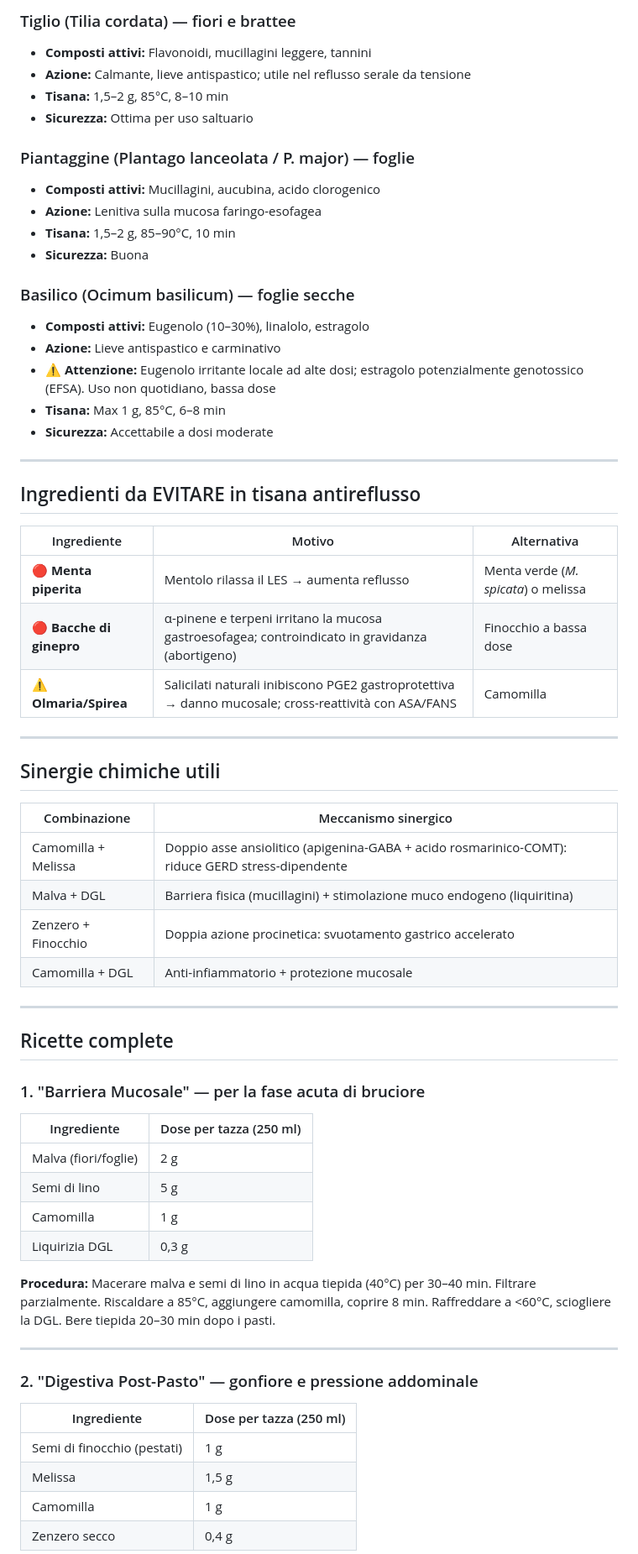
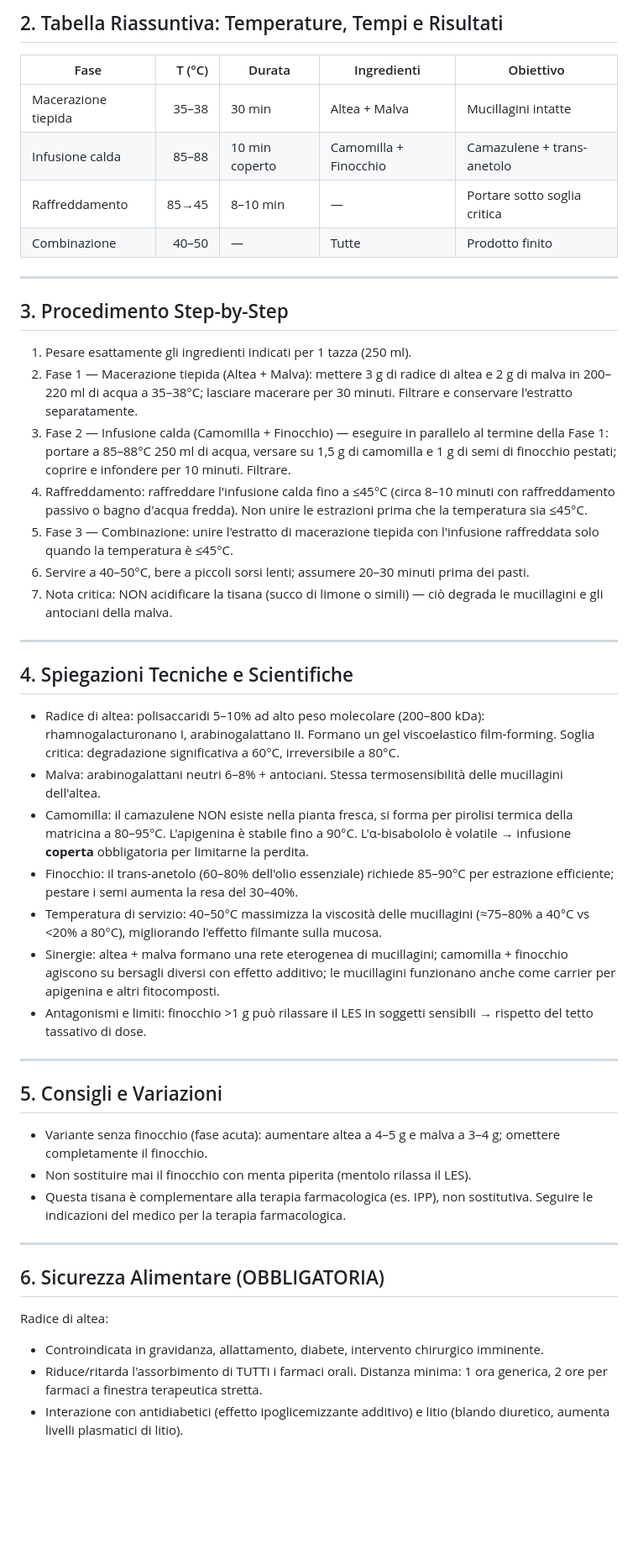
Before and after one commit to daniele-quero/cook, a Markdown page: recipes/tisana-reflusso.md, the part around one of its changes. Shown at 84% size. Drawn GitHub-style; blank space fills up the shorter version.

```diff
--- a/recipes/tisana-reflusso.md
+++ b/recipes/tisana-reflusso.md
@@ -68,66 +27,46 @@ difficulty: "facile"
-### Tiglio (Tilia cordata) — fiori e brattee
-- **Composti attivi:** Flavonoidi, mucillagini leggere, tannini
-- **Azione:** Calmante, lieve antispastico; utile nel reflusso serale da tensione
-- **Tisana:** 1,5–2 g, 85°C, 8–10 min
-- **Sicurezza:** Ottima per uso saltuario
-
-### Piantaggine (Plantago lanceolata / P. major) — foglie
-- **Composti attivi:** Mucillagini, aucubina, acido clorogenico
-- **Azione:** Lenitiva sulla mucosa faringo-esofagea
-- **Tisana:** 1,5–2 g, 85–90°C, 10 min
-- **Sicurezza:** Buona
-
-### Basilico (Ocimum basilicum) — foglie secche
-- **Composti attivi:** Eugenolo (10–30%), linalolo, estragolo
-- **Azione:** Lieve antispastico e carminativo
-- **⚠️ Attenzione:** Eugenolo irritante locale ad alte dosi; estragolo potenzialmente genotossico (EFSA). Uso non quotidiano, bassa dose
-- **Tisana:** Max 1 g, 85°C, 6–8 min
-- **Sicurezza:** Accettabile a dosi moderate
+## 2. Tabella Riassuntiva: Temperature, Tempi e Risultati
+| Fase | T (°C) | Durata | Ingredienti | Obiettivo |
+|---|---:|---|---|---|
+| Macerazione tiepida | 35–38 | 30 min | Altea + Malva | Mucillagini intatte |
+| Infusione calda | 85–88 | 10 min coperto | Camomilla + Finocchio | Camazulene + trans-anetolo |
+| Raffreddamento | 85→45 | 8–10 min | — | Portare sotto soglia critica |
+| Combinazione | 40–50 | — | Tutte | Prodotto finito |
 
 ---
 
-## Ingredienti da EVITARE in tisana antireflusso
-
-| Ingrediente | Motivo | Alternativa |
-|---|---|---|
-| 🔴 **Menta piperita** | Mentolo rilassa il LES → aumenta reflusso | Menta verde (*M. spicata*) o melissa |
-| 🔴 **Bacche di ginepro** | α-pinene e terpeni irritano la mucosa gastroesofagea; controindicato in gravidanza (abortigeno) | Finocchio a bassa dose |
-| ⚠️ **Olmaria/Spirea** | Salicilati naturali inibiscono PGE2 gastroprotettiva → danno mucosale; cross-reattività con ASA/FANS | Camomilla |
+## 3. Procedimento Step-by-Step
+1. Pesare esattamente gli ingredienti indicati per 1 tazza (250 ml).
+2. Fase 1 — Macerazione tiepida (Altea + Malva): mettere 3 g di radice di altea e 2 g di malva in 200–220 ml di acqua a 35–38°C; lasciare macerare per 30 minuti. Filtrare e conservare l'estratto separatamente.
+3. Fase 2 — Infusione calda (Camomilla + Finocchio) — eseguire in parallelo al termine della Fase 1: portare a 85–88°C 250 ml di acqua, versare su 1,5 g di camomilla e 1 g di semi di finocchio pestati; coprire e infondere per 10 minuti. Filtrare.
+4. Raffreddamento: raffreddare l'infusione calda fino a ≤45°C (circa 8–10 minuti con raffreddamento passivo o bagno d'acqua fredda). Non unire le estrazioni prima che la temperatura sia ≤45°C.
+5. Fase 3 — Combinazione: unire l'estratto di macerazione tiepida con l'infusione raffreddata solo quando la temperatura è ≤45°C.
+6. Servire a 40–50°C, bere a piccoli sorsi lenti; assumere 20–30 minuti prima dei pasti.
+7. Nota critica: NON acidificare la tisana (succo di limone o simili) — ciò degrada le mucillagini e gli antociani della malva.
 
 ---
 
-## Sinergie chimiche utili
-
-| Combinazione | Meccanismo sinergico |
-|---|---|
-| Camomilla + Melissa | Doppio asse ansiolitico (apigenina-GABA + acido rosmarinico-COMT): riduce GERD stress-dipendente |
-| Malva + DGL | Barriera fisica (mucillagini) + stimolazione muco endogeno (liquiritina) |
-| Zenzero + Finocchio | Doppia azione procinetica: svuotamento gastrico accelerato |
-| Camomilla + DGL | Anti-infiammatorio + protezione mucosale |
+## 4. Spiegazioni Tecniche e Scientifiche
+- Radice di altea: polisaccaridi 5–10% ad alto peso molecolare (200–800 kDa): rhamnogalacturonano I, arabinogalattano II. Formano un gel viscoelastico film‑forming. Soglia critica: degradazione significativa a 60°C, irreversibile a 80°C.
+- Malva: arabinogalattani neutri 6–8% + antociani. Stessa termosensibilità delle mucillagini dell'altea.
+- Camomilla: il camazulene NON esiste nella pianta fresca, si forma per pirolisi termica della matricina a 80–95°C. L'apigenina è stabile fino a 90°C. L'α‑bisabololo è volatile → infusione **coperta** obbligatoria per limitarne la perdita.
+- Finocchio: il trans‑anetolo (60–80% dell'olio essenziale) richiede 85–90°C per estrazione efficiente; pestare i semi aumenta la resa del 30–40%.
+- Temperatura di servizio: 40–50°C massimizza la viscosità delle mucillagini (≈75–80% a 40°C vs <20% a 80°C), migliorando l'effetto filmante sulla mucosa.
+- Sinergie: altea + malva formano una rete eterogenea di mucillagini; camomilla + finocchio agiscono su bersagli diversi con effetto additivo; le mucillagini funzionano anche come carrier per apigenina e altri fitocomposti.
+- Antagonismi e limiti: finocchio >1 g può rilassare il LES in soggetti sensibili → rispetto del tetto tassativo di dose.
 
 ---
 
-## Ricette complete
-
-### 1. "Barriera Mucosale" — per la fase acuta di bruciore
-
-| Ingrediente | Dose per tazza (250 ml) |
-|---|---|
-| Malva (fiori/foglie) | 2 g |
-| Semi di lino | 5 g |
-| Camomilla | 1 g |
-| Liquirizia DGL | 0,3 g |
-
-**Procedura:** Macerare malva e semi di lino in acqua tiepida (40°C) per 30–40 min. Filtrare parzialmente. Riscaldare a 85°C, aggiungere camomilla, coprire 8 min. Raffreddare a <60°C, sciogliere la DGL. Bere tiepida 20–30 min dopo i pasti.
+## 5. Consigli e Variazioni
+- Variante senza finocchio (fase acuta): aumentare altea a 4–5 g e malva a 3–4 g; omettere completamente il finocchio.
+- Non sostituire mai il finocchio con menta piperita (mentolo rilassa il LES).
+- Questa tisana è complementare alla terapia farmacologica (es. IPP), non sostitutiva. Seguire le indicazioni del medico per la terapia farmacologica.
 
 ---
 
-### 2. "Digestiva Post-Pasto" — gonfiore e pressione addominale
+## 6. Sicurezza Alimentare (OBBLIGATORIA)
 
-| Ingrediente | Dose per tazza (250 ml) |
-|---|---|
-| Semi di finocchio (pestati) | 1 g |
-| Melissa | 1,5 g |
-| Camomilla | 1 g |
-| Zenzero secco | 0,4 g |
+Radice di altea:
+- Controindicata in gravidanza, allattamento, diabete, intervento chirurgico imminente.
+- Riduce/ritarda l'assorbimento di TUTTI i farmaci orali. Distanza minima: 1 ora generica, 2 ore per farmaci a finestra terapeutica stretta.
+- Interazione con antidiabetici (effetto ipoglicemizzante additivo) e litio (blando diuretico, aumenta livelli plasmatici di litio).
 
```
Also changed, not shown: other parts of recipes/tisana-reflusso.md (+47 -79 lines).
